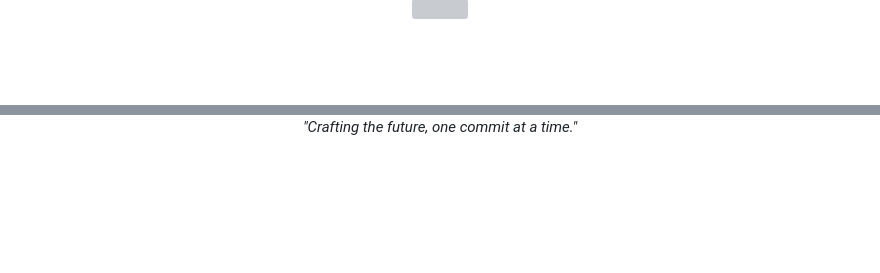
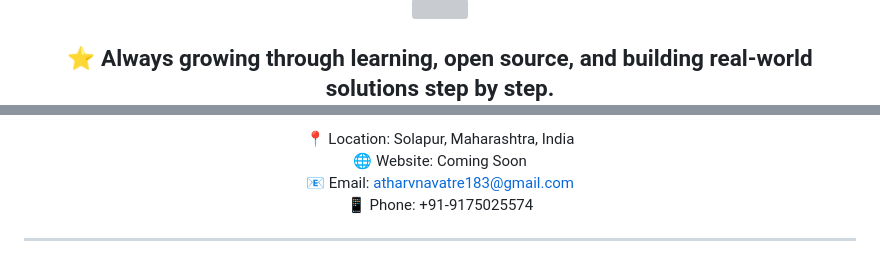
Before and after one commit to Atharv-navatre/Atharv-navatre, a Markdown page: README.md, 2 parts joined by grey strips. Drawn GitHub-style; blank space fills up the shorter version; grey boxes are pictures that could not be loaded.

```diff
--- a/README.md
+++ b/README.md
@@ -150,5 +174,6 @@ Additional sessions by AI professionals included in learning roadmap.
 </div>
 
 
-<div align="center">
+⭐ Always growing through learning, open source, and building real-world solutions step by step.
+---
 
@@ -156,5 +181,10 @@ Additional sessions by AI professionals included in learning roadmap.
 
-  <p>
-    <i>"Crafting the future, one commit at a time."</i>
-  </p>
+📍 Location: Solapur, Maharashtra, India
+🌐 Website: Coming Soon
+📧 Email: atharvnavatre183@gmail.com
+📱 Phone: +91-9175025574
+
+---
+
+
 </div>
```
Also changed, not shown: other parts of README.md (+132 -108 lines).
